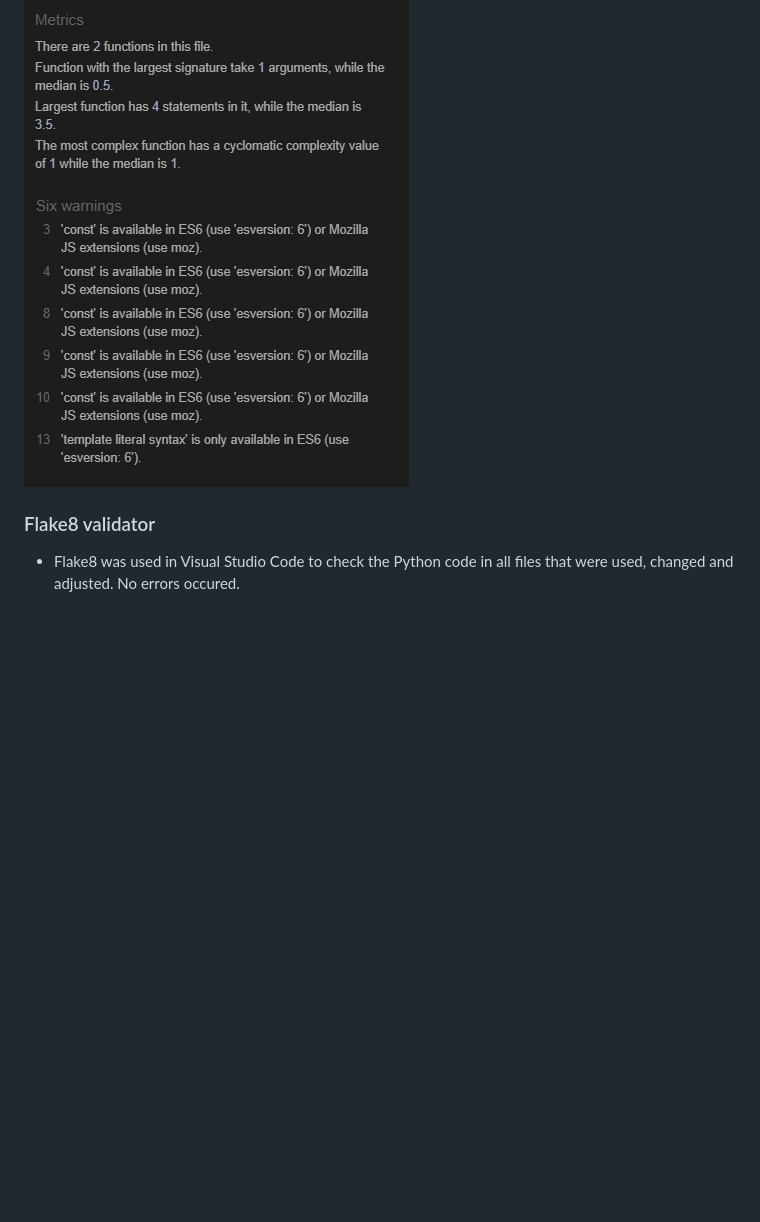
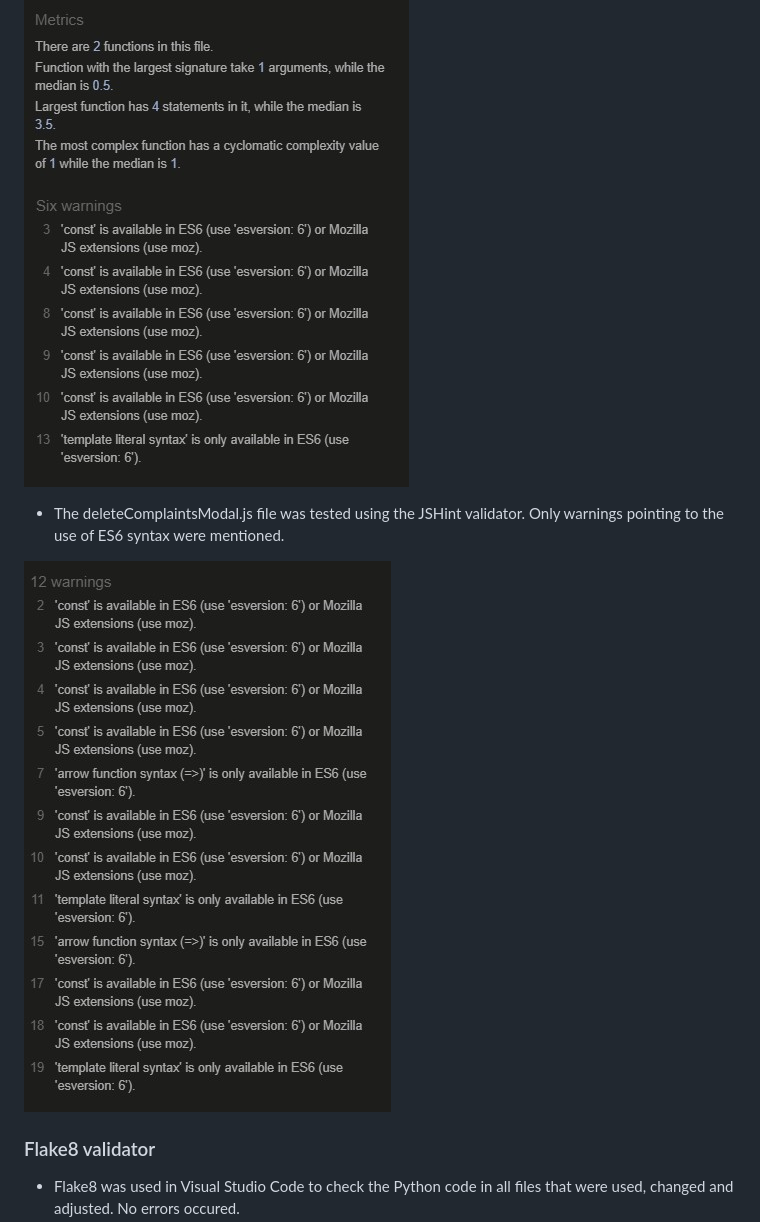
Before and after one commit to CI-Dominik/pp4-paw-pity, a Markdown page: README.md, the part around the change. GitHub-like rendering; pictures changed too: docs/validation/js-validation-deleteComplaintsModal.jpg (added); blank space fills up the shorter version.

Commit message:
Clean up documents, remove unused files and update readme file

```diff
--- a/README.md
+++ b/README.md
@@ -221,6 +221,10 @@ Every step of the way, the goal is to create a community that supports each othe
 
 ![Screenshot of the JavaScript validation for commentDeleteModal.js](docs/validation/js-validation-commentDeleteModal.jpg)
 
+* The deleteComplaintsModal.js file was tested using the JSHint validator. Only warnings pointing to the use of ES6 syntax were mentioned.
+
+![Screenshot of the JavaScript validation for commentDeleteModal.js](docs/validation/js-validation-deleteComplaintsModal.jpg)
+
 ### Flake8 validator
 * Flake8 was used in Visual Studio Code to check the Python code in all files that were used, changed and adjusted. No errors occured.
 
```
Also changed, not shown: 3 other files.
